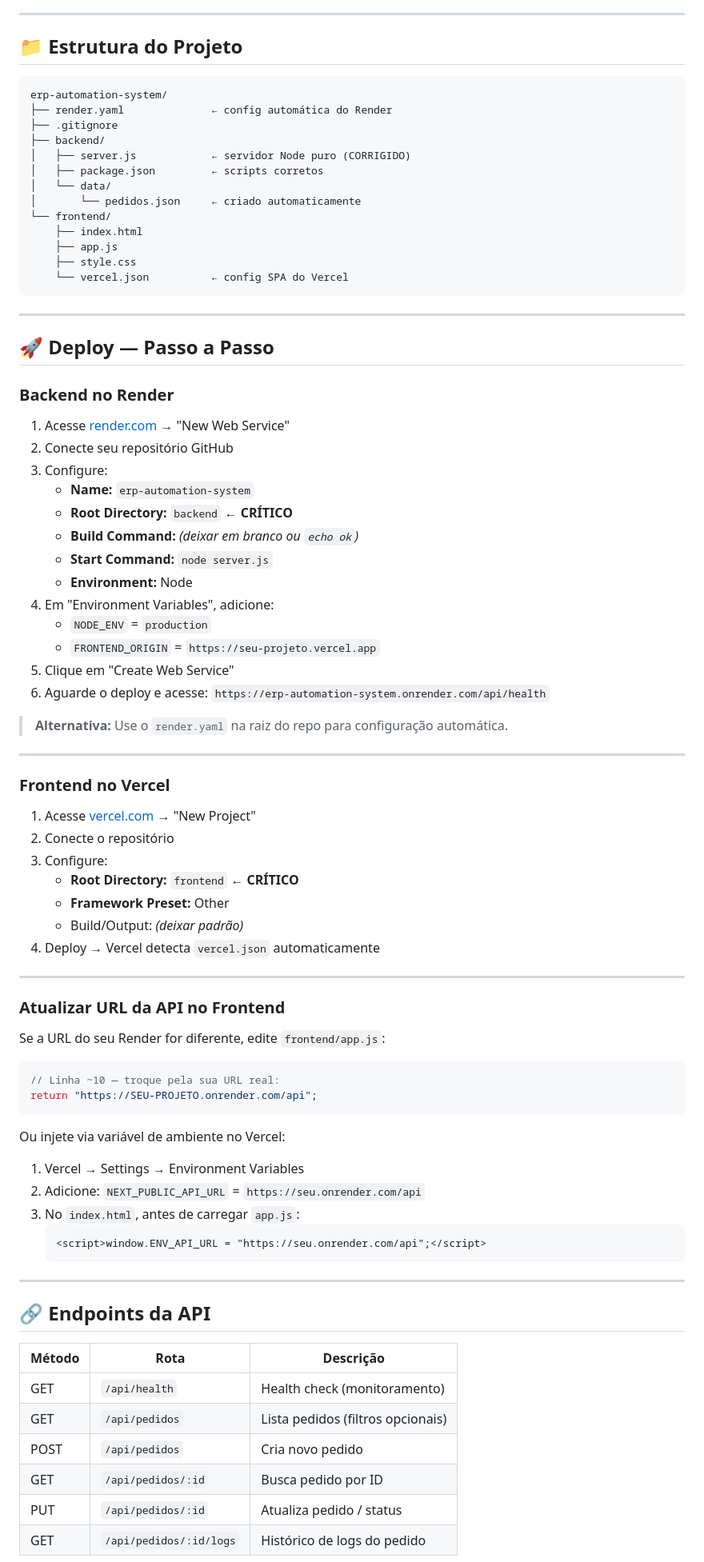
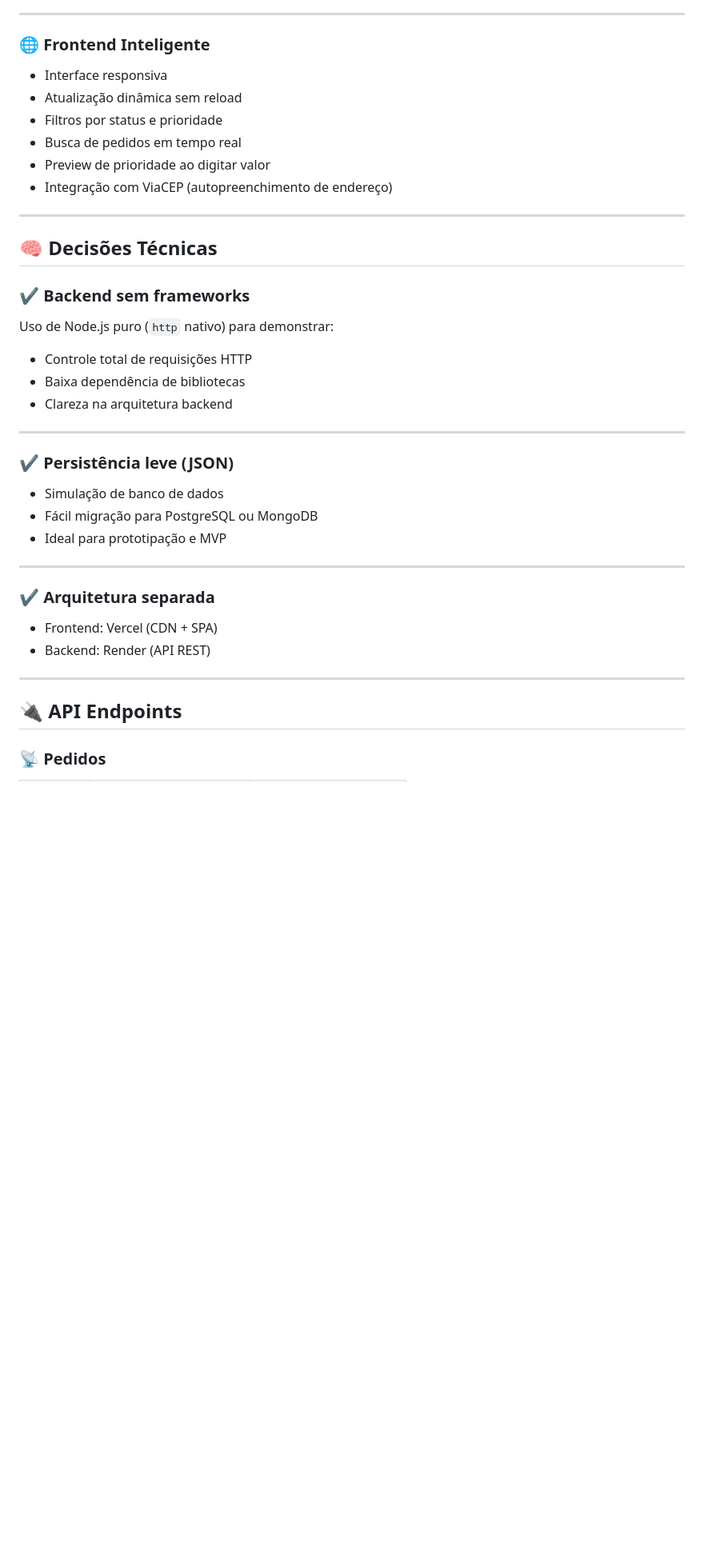
Before and after one commit to s7muelss/erp-automation-system, a Markdown page: README.md, the part around one of its changes. Shown at 80% size. GitHub-like rendering; blank space fills up the shorter version.

````diff
--- a/README.md
+++ b/README.md
@@ -80,86 +76,41 @@ mas o `package.json` está em `backend/`, o `startCommand: node server.js` falha
 
 ---
 
-## 📁 Estrutura do Projeto
+### 🌐 Frontend Inteligente
 
-```
-erp-automation-system/
-├── render.yaml              ← config automática do Render
-├── .gitignore
-├── backend/
-│   ├── server.js            ← servidor Node puro (CORRIGIDO)
-│   ├── package.json         ← scripts corretos
-│   └── data/
-│       └── pedidos.json     ← criado automaticamente
-└── frontend/
-    ├── index.html
-    ├── app.js
-    ├── style.css
-    └── vercel.json          ← config SPA do Vercel
-```
+- Interface responsiva
+- Atualização dinâmica sem reload
+- Filtros por status e prioridade
+- Busca de pedidos em tempo real
+- Preview de prioridade ao digitar valor
+- Integração com ViaCEP (autopreenchimento de endereço)
 
 ---
 
-## 🚀 Deploy — Passo a Passo
+## 🧠 Decisões Técnicas
 
-### Backend no Render
-
-1. Acesse [render.com](https://render.com) → "New Web Service"
-2. Conecte seu repositório GitHub
-3. Configure:
-   - **Name:** `erp-automation-system`
-   - **Root Directory:** `backend`  ← **CRÍTICO**
-   - **Build Command:** _(deixar em branco ou `echo ok`)_
-   - **Start Command:** `node server.js`
-   - **Environment:** Node
-4. Em "Environment Variables", adicione:
-   - `NODE_ENV` = `production`
-   - `FRONTEND_ORIGIN` = `https://seu-projeto.vercel.app`
-5. Clique em "Create Web Service"
-6. Aguarde o deploy e acesse: `https://erp-automation-system.onrender.com/api/health`
-
-> **Alternativa:** Use o `render.yaml` na raiz do repo para configuração automática.
+### ✔ Backend sem frameworks
+Uso de Node.js puro (`http` nativo) para demonstrar:
+- Controle total de requisições HTTP
+- Baixa dependência de bibliotecas
+- Clareza na arquitetura backend
 
 ---
 
-### Frontend no Vercel
-
-1. Acesse [vercel.com](https://vercel.com) → "New Project"
-2. Conecte o repositório
-3. Configure:
-   - **Root Directory:** `frontend`  ← **CRÍTICO**
-   - **Framework Preset:** Other
-   - Build/Output: _(deixar padrão)_
-4. Deploy → Vercel detecta `vercel.json` automaticamente
+### ✔ Persistência leve (JSON)
+- Simulação de banco de dados
+- Fácil migração para PostgreSQL ou MongoDB
+- Ideal para prototipação e MVP
 
 ---
 
-### Atualizar URL da API no Frontend
-
-Se a URL do seu Render for diferente, edite `frontend/app.js`:
-```js
-// Linha ~10 — troque pela sua URL real:
-return "https://SEU-PROJETO.onrender.com/api";
-```
-
-Ou injete via variável de ambiente no Vercel:
-1. Vercel → Settings → Environment Variables
-2. Adicione: `NEXT_PUBLIC_API_URL` = `https://seu.onrender.com/api`
-3. No `index.html`, antes de carregar `app.js`:
-   ```html
-   <script>window.ENV_API_URL = "https://seu.onrender.com/api";</script>
-   ```
+### ✔ Arquitetura separada
+- Frontend: Vercel (CDN + SPA)
+- Backend: Render (API REST)
 
 ---
 
-## 🔗 Endpoints da API
+## 🔌 API Endpoints
 
-| Método | Rota                     | Descrição                        |
-|--------|--------------------------|----------------------------------|
-| GET    | `/api/health`            | Health check (monitoramento)     |
-| GET    | `/api/pedidos`           | Lista pedidos (filtros opcionais)|
-| POST   | `/api/pedidos`           | Cria novo pedido                 |
-| GET    | `/api/pedidos/:id`       | Busca pedido por ID              |
-| PUT    | `/api/pedidos/:id`       | Atualiza pedido / status         |
-| GET    | `/api/pedidos/:id/logs`  | Histórico de logs do pedido      |
+### 📡 Pedidos
 
````
Also changed, not shown: other parts of README.md (+127 -72 lines).
